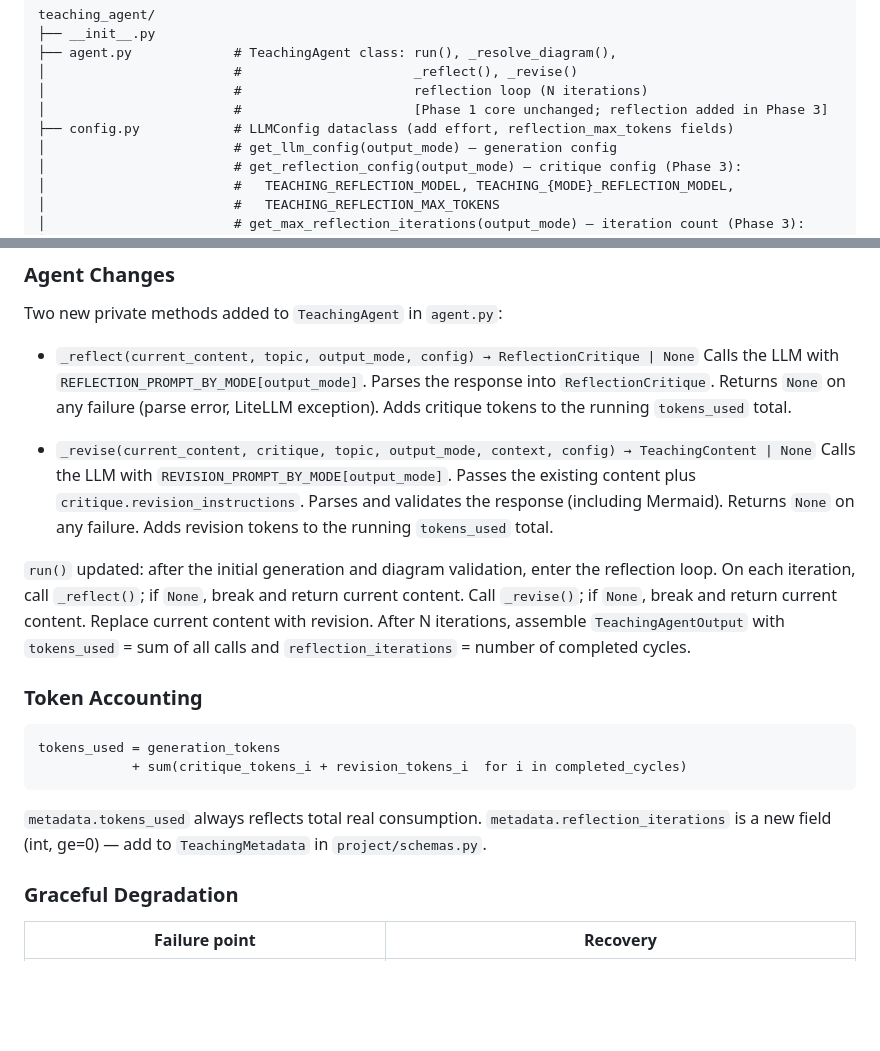
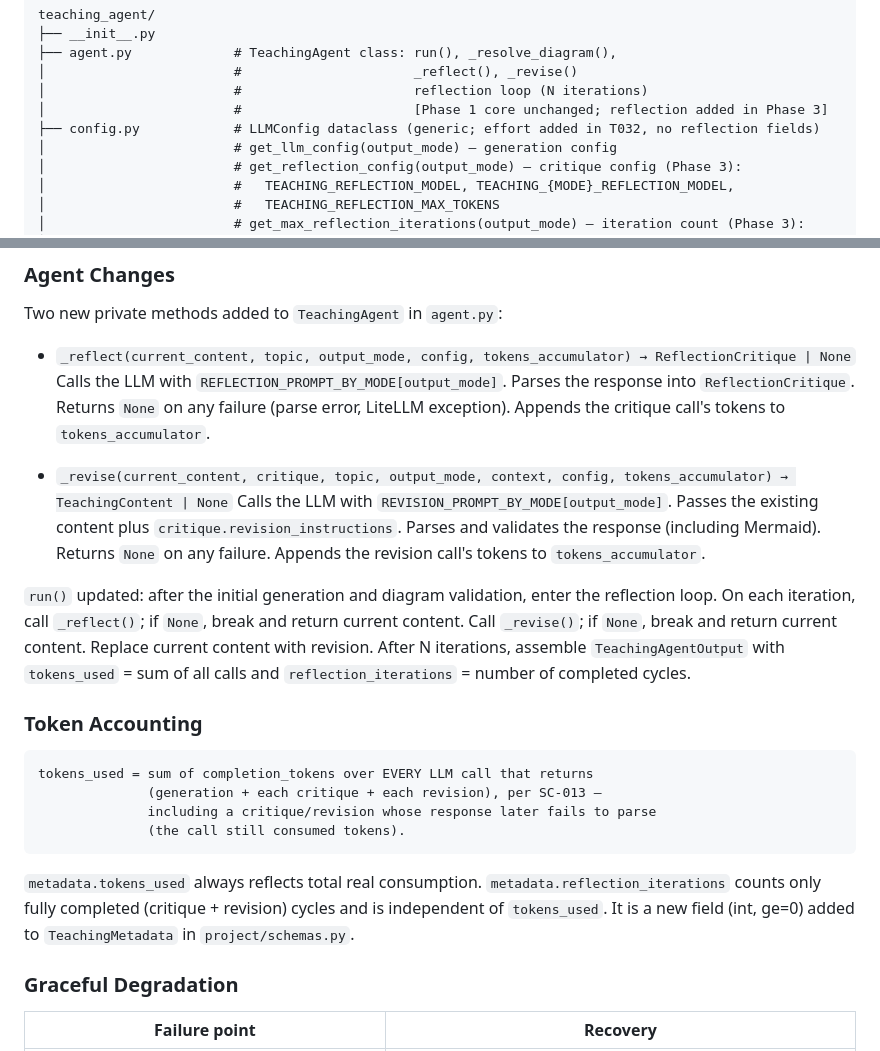
Before and after one commit to akarX23/deep-learn-project, a Markdown page: specs/002-teaching-agent/plan.md, 2 parts joined by grey strips. Rendered like a GitHub page; blank space fills up the shorter version.

````diff
--- a/specs/002-teaching-agent/plan.md
+++ b/specs/002-teaching-agent/plan.md
@@ -126,7 +126,7 @@ teaching_agent/
 │                        #                      _reflect(), _revise()
 │                        #                      reflection loop (N iterations)
 │                        #                      [Phase 1 core unchanged; reflection added in Phase 3]
-├── config.py            # LLMConfig dataclass (add effort, reflection_max_tokens fields)
+├── config.py            # LLMConfig dataclass (generic; effort added in T032, no reflection fields)
 │                        # get_llm_config(output_mode) — generation config
 │                        # get_reflection_config(output_mode) — critique config (Phase 3):
 │                        #   TEACHING_REFLECTION_MODEL, TEACHING_{MODE}_REFLECTION_MODEL,
@@ -219,15 +219,15 @@ It returns JSON with the same structure as generation (explanation, diagram, not
 
 Two new private methods added to `TeachingAgent` in `agent.py`:
 
-- `_reflect(current_content, topic, output_mode, config) → ReflectionCritique | None`
+- `_reflect(current_content, topic, output_mode, config, tokens_accumulator) → ReflectionCritique | None`
   Calls the LLM with `REFLECTION_PROMPT_BY_MODE[output_mode]`. Parses the response into
   `ReflectionCritique`. Returns `None` on any failure (parse error, LiteLLM exception).
-  Adds critique tokens to the running `tokens_used` total.
+  Appends the critique call's tokens to `tokens_accumulator`.
 
-- `_revise(current_content, critique, topic, output_mode, context, config) → TeachingContent | None`
+- `_revise(current_content, critique, topic, output_mode, context, config, tokens_accumulator) → TeachingContent | None`
   Calls the LLM with `REVISION_PROMPT_BY_MODE[output_mode]`. Passes the existing content
   plus `critique.revision_instructions`. Parses and validates the response (including Mermaid).
-  Returns `None` on any failure. Adds revision tokens to the running `tokens_used` total.
+  Returns `None` on any failure. Appends the revision call's tokens to `tokens_accumulator`.
 
 `run()` updated: after the initial generation and diagram validation, enter the reflection
 loop. On each iteration, call `_reflect()`; if `None`, break and return current content.
@@ -238,13 +238,16 @@ all calls and `reflection_iterations` = number of completed cycles.
 ### Token Accounting
 
 ```
-tokens_used = generation_tokens
-            + sum(critique_tokens_i + revision_tokens_i  for i in completed_cycles)
+tokens_used = sum of completion_tokens over EVERY LLM call that returns
+              (generation + each critique + each revision), per SC-013 —
+              including a critique/revision whose response later fails to parse
+              (the call still consumed tokens).
 ```
 
 `metadata.tokens_used` always reflects total real consumption.
-`metadata.reflection_iterations` is a new field (int, ge=0) — add to `TeachingMetadata`
-in `project/schemas.py`.
+`metadata.reflection_iterations` counts only fully completed (critique + revision)
+cycles and is independent of `tokens_used`. It is a new field (int, ge=0) added to
+`TeachingMetadata` in `project/schemas.py`.
 
 ### Graceful Degradation
 
````
Also changed, not shown: specs/002-teaching-agent/tasks.md (+14 -10 lines).
